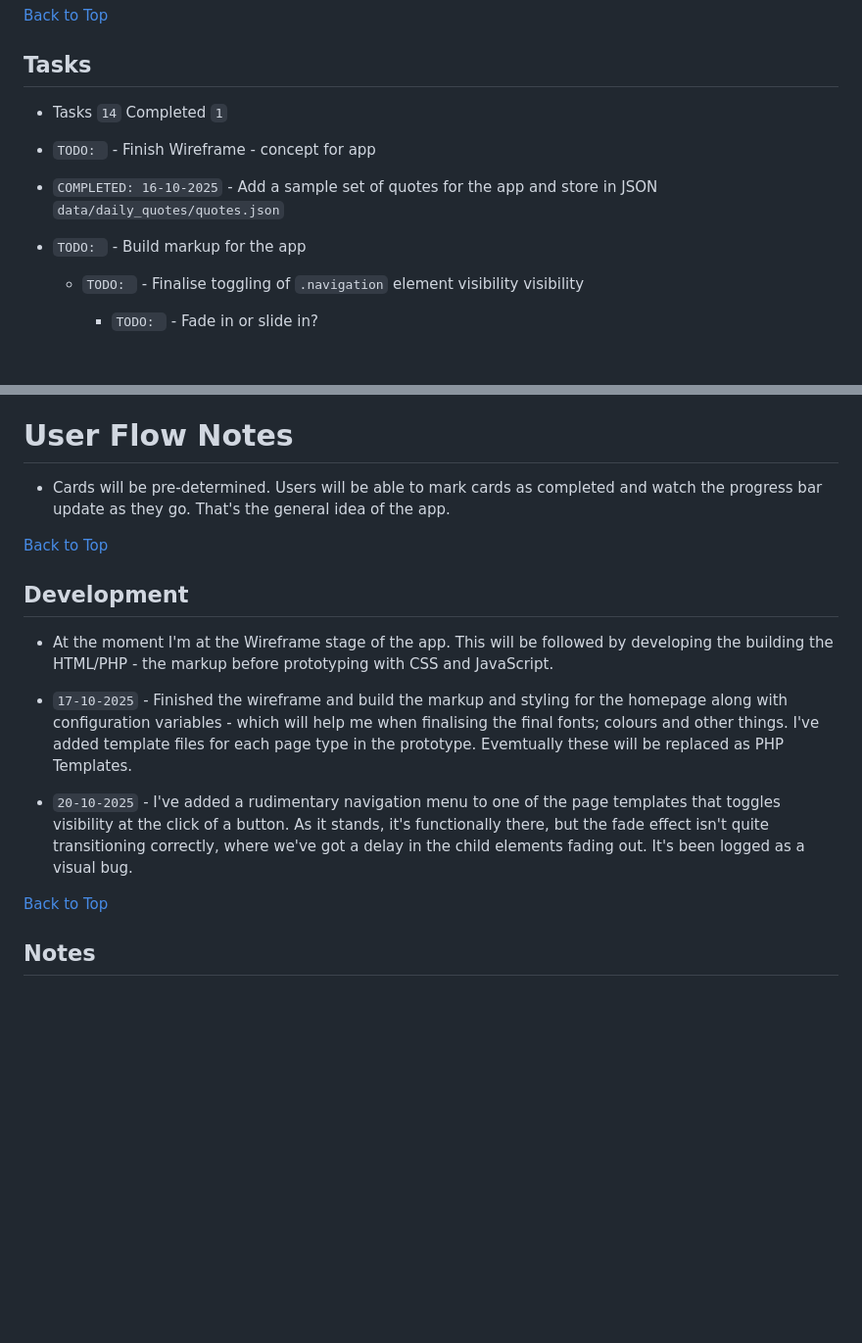
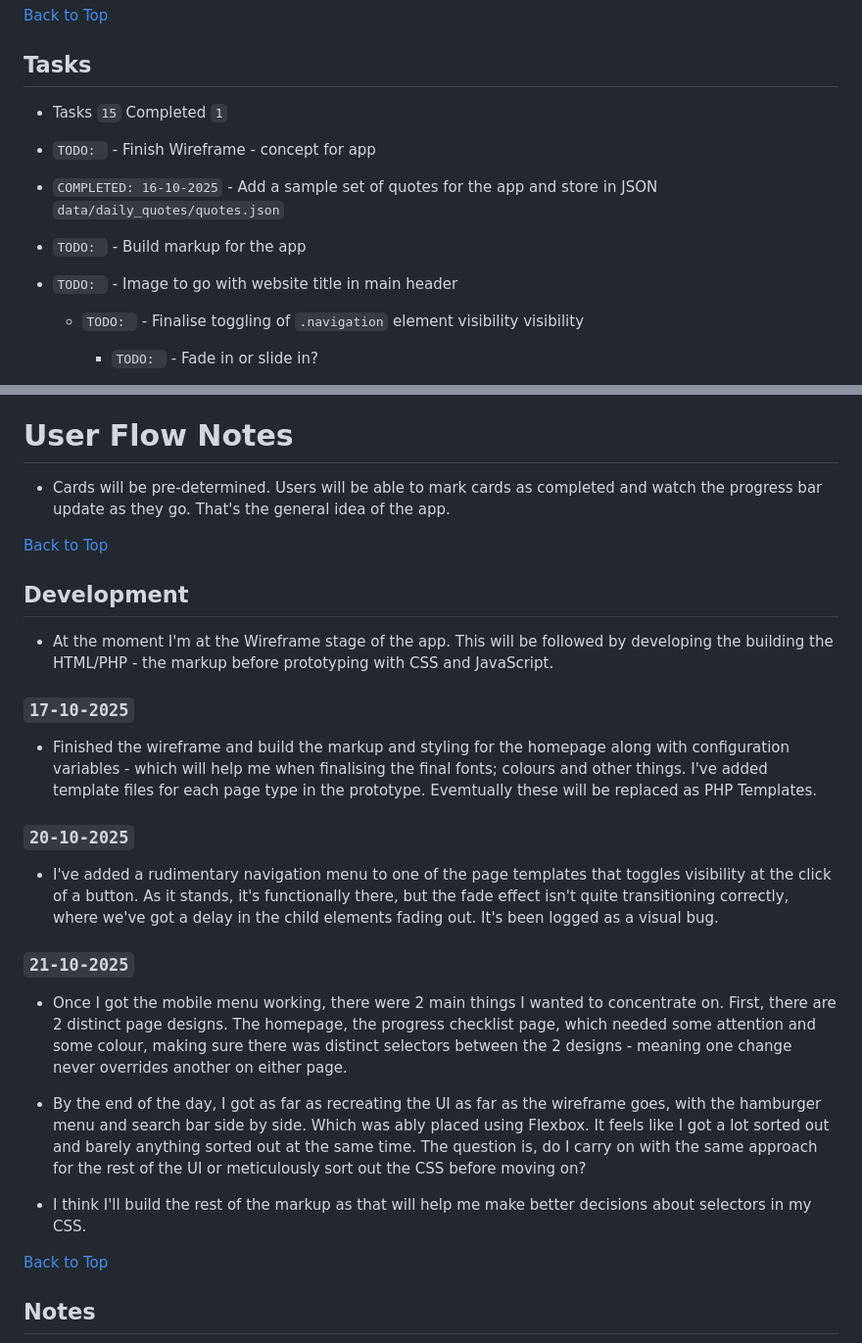
Before and after one commit to jg-digital-media/learning_companion_app, a Markdown page: readme.md, 2 parts joined by grey strips. Shown: that part at 98% size. GitHub-like rendering; blank space fills up the shorter version.

Commit message:
update dev notes

```diff
--- a/readme.md
+++ b/readme.md
@@ -11,11 +11,12 @@ Last Updated: `20-10-2025 - 16:11`
 
 ## Tasks
 
-+ Tasks `14` Completed `1`
++ Tasks `15` Completed `1`
 
 + `TODO: ` - Finish Wireframe - concept for app
 + `COMPLETED: 16-10-2025` - Add a sample set of quotes for the app and store in JSON `data/daily_quotes/quotes.json`
 + `TODO: ` - Build markup for the app
++ `TODO: ` - Image to go with website title in main header
   + `TODO: ` - Finalise toggling of `.navigation` element visibility visibility
     + `TODO: ` - Fade in or slide in?
   + `TODO: ` - Build markup for app home screen `index.html`
@@ -35,7 +36,7 @@ Last Updated: `20-10-2025 - 16:11`
 
 # User Flow Notes
 
-+ Cards will be pre-determined.  Users will be able to mark cards as completed and watch the progress bar update as they go.  That's the general idea of the app.
++ Cards will be pre-determined. Users will be able to mark cards as completed and watch the progress bar update as they go. That's the general idea of the app.
 
 [Back to Top](#learning-companion-app)
 
@@ -43,9 +44,21 @@ Last Updated: `20-10-2025 - 16:11`
 
 + At the moment I'm at the Wireframe stage of the app. This will be followed by developing the building the HTML/PHP - the markup before prototyping with CSS and JavaScript.
 
-+ `17-10-2025` - Finished the wireframe and build the markup and styling for the homepage along with configuration variables - which will help me when finalising the final fonts; colours and other things.  I've added template files for each page type in the prototype. Evemtually these will be replaced as PHP Templates.
+### `17-10-2025`
 
-+ `20-10-2025` - I've added a rudimentary navigation menu to one of the page templates that toggles visibility at the click of a button. As it stands, it's functionally there, but the fade effect isn't quite transitioning correctly, where we've got a delay in the child elements fading out.  It's been logged as a visual bug.
++ Finished the wireframe and build the markup and styling for the homepage along with configuration variables - which will help me when finalising the final fonts; colours and other things.  I've added template files for each page type in the prototype. Evemtually these will be replaced as PHP Templates.
+
+### `20-10-2025`
+
++  I've added a rudimentary navigation menu to one of the page templates that toggles visibility at the click of a button. As it stands, it's functionally there, but the fade effect isn't quite transitioning correctly, where we've got a delay in the child elements fading out.  It's been logged as a visual bug.
+
+### `21-10-2025`
+
++ Once I got the mobile menu working, there were 2 main things I wanted to concentrate on. First, there are 2 distinct page designs. The homepage, the progress checklist page, which needed some attention and some colour, making sure there was distinct selectors between the 2 designs - meaning one change never overrides another on either page.
+
++ By the end of the day, I got as far as recreating the UI as far as the wireframe goes, with the hamburger menu and search bar side by side. Which was ably placed using Flexbox.  It feels like I got a lot sorted out and barely anything sorted out at the same time.  The question is, do I carry on with the same approach for the rest of the UI or meticulously sort out the CSS before moving on?
+
++ I think I'll build the rest of the markup as that will help me make better decisions about selectors in my CSS.
 
 [Back to Top](#learning-companion-app)
 
```
Also changed, not shown: other parts of readme.md (+1 -1 lines).
